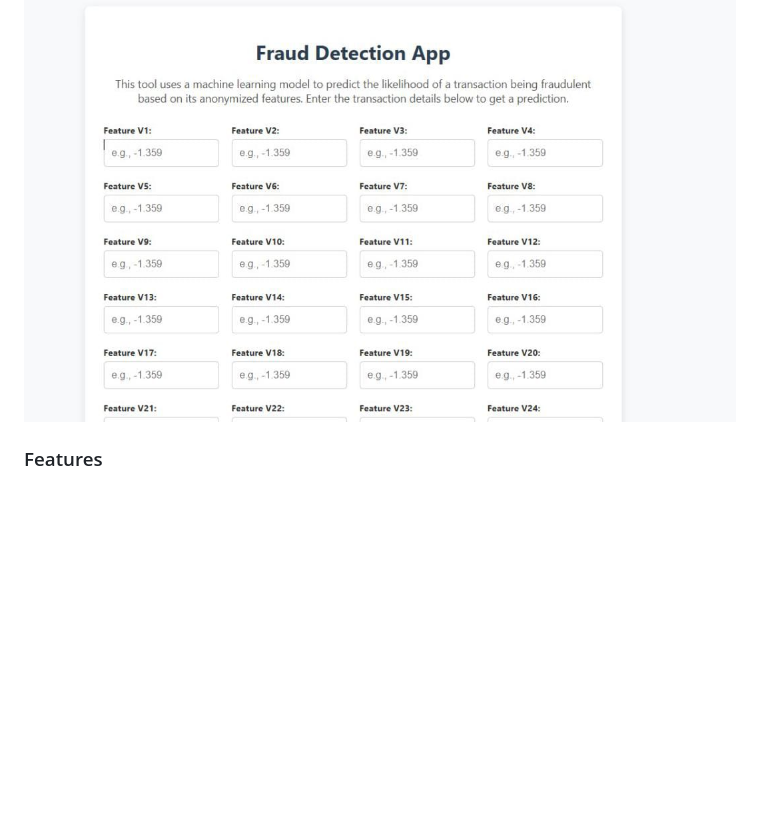
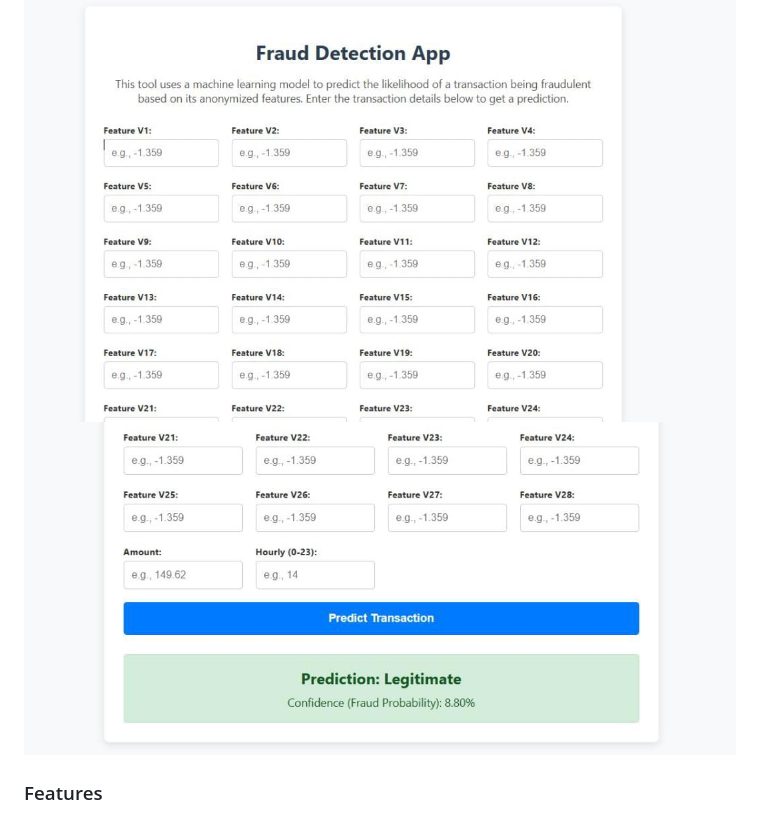
Before and after one commit to kanyi-Gabriel/Fraud_detection, a Markdown page: README.md, the part around the change. GitHub-like rendering; blank space fills up the shorter version.

```diff
--- a/README.md
+++ b/README.md
@@ -15,6 +15,7 @@ The primary goal is to build a reliable classifier to distinguish between legiti
 Below is a screenshot of the main user interface for the Fraud Detection App. Users can input the 30 required transaction features (`V1`-`V28`, `Amount`, and `Hourly`) into the form. Upon submission, the model returns a prediction of "Legitimate" or "Fraudulent" along with a confidence score indicating the probability of fraud.
 
 ![Fraud Detection App Dashboard](images/dashboard.jpg)
+![Fraud Detection App Dashboard](images/dashboard1.jpg)
 
 ### Features
 * **Exploratory Data Analysis (EDA)** to understand data distributions and class imbalance.
```
